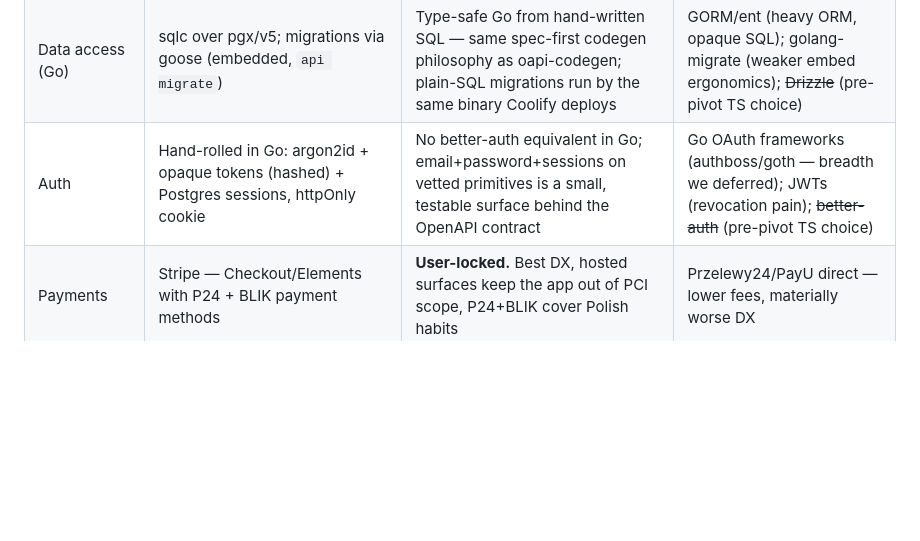
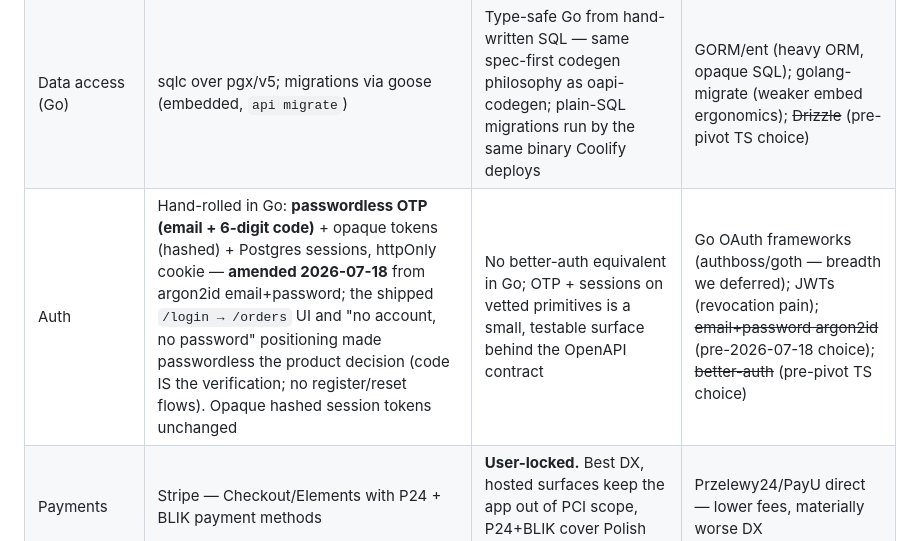
Before and after one commit to JamesHawking/print-cut-ship, a Markdown page: plans/engineering/DECISIONS.md, the part around the change. Rendered like a GitHub page; blank space fills up the shorter version.

```diff
--- a/plans/engineering/DECISIONS.md
+++ b/plans/engineering/DECISIONS.md
@@ -17,7 +17,7 @@ Locked 2026-07-15. Every plan in this folder builds on these choices — plans m
 |---|---|---|---|
 | Database | PostgreSQL on Coolify | Locked by hosting scope decision; boring, well-supported | Managed Postgres (Neon/Supabase) — rejected to keep everything on Coolify |
 | Data access (Go) | sqlc over pgx/v5; migrations via goose (embedded, `api migrate`) | Type-safe Go from hand-written SQL — same spec-first codegen philosophy as oapi-codegen; plain-SQL migrations run by the same binary Coolify deploys | GORM/ent (heavy ORM, opaque SQL); golang-migrate (weaker embed ergonomics); ~~Drizzle~~ (pre-pivot TS choice) |
-| Auth | Hand-rolled in Go: argon2id + opaque tokens (hashed) + Postgres sessions, httpOnly cookie | No better-auth equivalent in Go; email+password+sessions on vetted primitives is a small, testable surface behind the OpenAPI contract | Go OAuth frameworks (authboss/goth — breadth we deferred); JWTs (revocation pain); ~~better-auth~~ (pre-pivot TS choice) |
+| Auth | Hand-rolled in Go: **passwordless OTP (email + 6-digit code)** + opaque tokens (hashed) + Postgres sessions, httpOnly cookie — **amended 2026-07-18** from argon2id email+password; the shipped `/login → /orders` UI and "no account, no password" positioning made passwordless the product decision (code IS the verification; no register/reset flows). Opaque hashed session tokens unchanged | No better-auth equivalent in Go; OTP + sessions on vetted primitives is a small, testable surface behind the OpenAPI contract | Go OAuth frameworks (authboss/goth — breadth we deferred); JWTs (revocation pain); ~~email+password argon2id~~ (pre-2026-07-18 choice); ~~better-auth~~ (pre-pivot TS choice) |
 | Payments | Stripe — Checkout/Elements with P24 + BLIK payment methods | **User-locked.** Best DX, hosted surfaces keep the app out of PCI scope, P24+BLIK cover Polish habits | Przelewy24/PayU direct — lower fees, materially worse DX |
 | Invoicing | Fakturownia API | Legal faktura VAT with NIP lookup (GUS), mature API, PL+EN invoice templates | wFirma, inFakt, Stripe-generated invoices (not compliant Polish faktura) |
 | Email | Resend (resend-go from the backend); templates authored in React Email, **pre-rendered at build time** to Go `html/template` artifacts embedded in the binary (PL/EN) | Managed deliverability; React authoring/preview kept without a Node runtime in the backend container; CI diff-guard keeps artifacts in sync | Postmark/SES (provider); runtime React render (needs Node beside Go); Node render sidecar (extra deploy unit); pure Go templates (loses authoring toolchain) |
```
Also changed, not shown: plans/engineering/04-auth.md (+3 -1 lines), plans/engineering/ROADMAP.md (+1 -1 lines).
